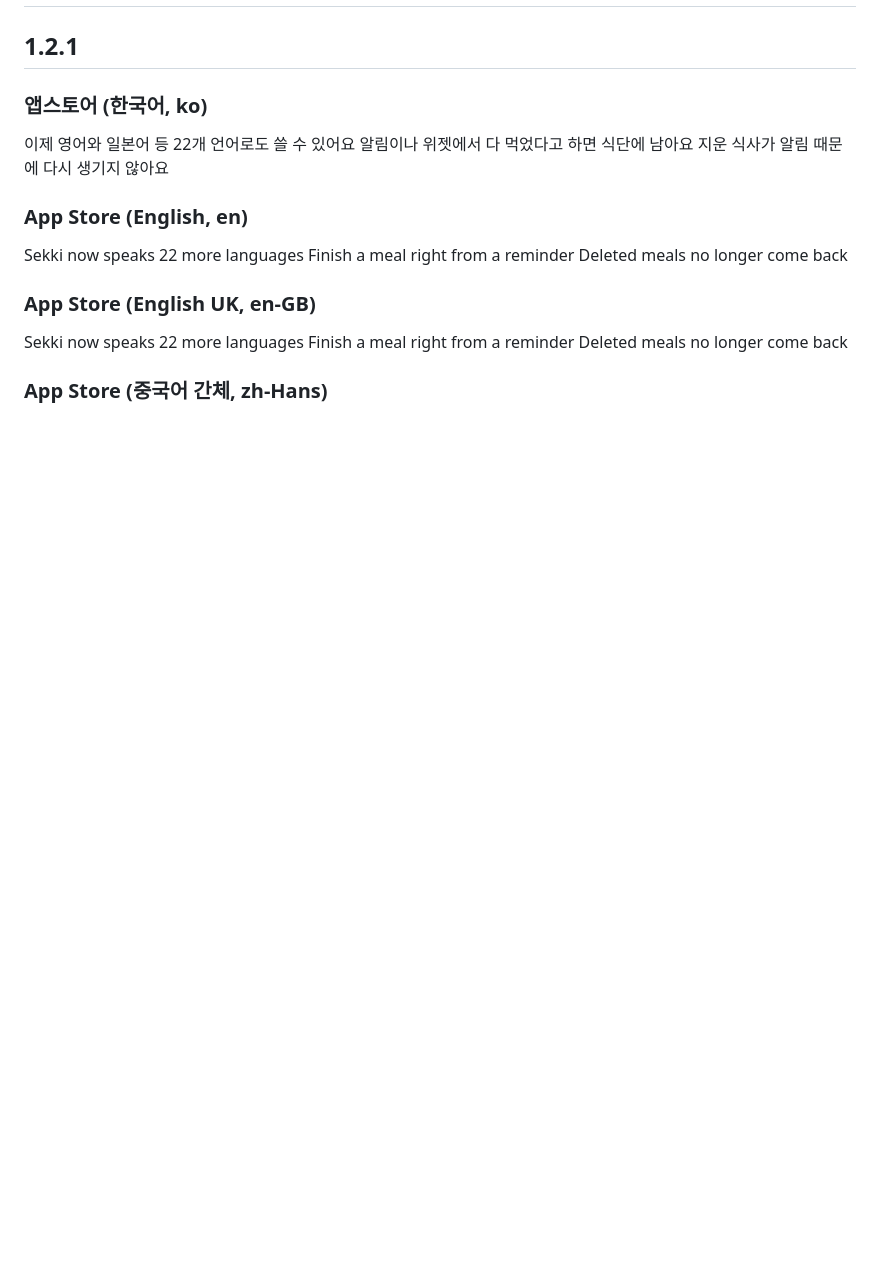
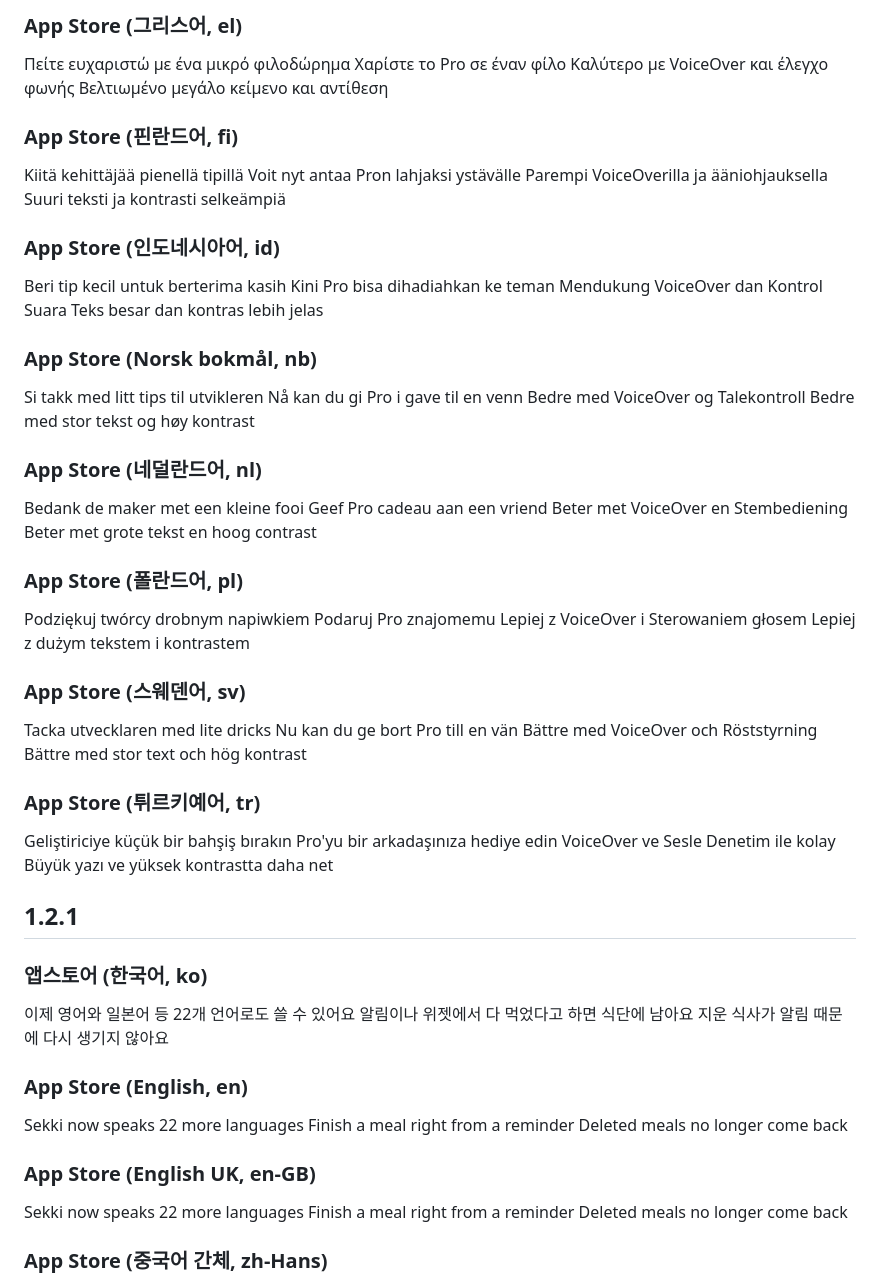
Before and after one commit to M1zz/RoutineCamera, a Markdown page: RELEASE_NOTES.md, the part around one of its changes. GitHub-like rendering; blank space fills up the shorter version.

```diff
--- a/RELEASE_NOTES.md
+++ b/RELEASE_NOTES.md
@@ -2,3 +117,58 @@
+### App Store (그리스어, el)
+
+Πείτε ευχαριστώ με ένα μικρό φιλοδώρημα
+Χαρίστε το Pro σε έναν φίλο
+Καλύτερο με VoiceOver και έλεγχο φωνής
+Βελτιωμένο μεγάλο κείμενο και αντίθεση
+
+### App Store (핀란드어, fi)
+
+Kiitä kehittäjää pienellä tipillä
+Voit nyt antaa Pron lahjaksi ystävälle
+Parempi VoiceOverilla ja ääniohjauksella
+Suuri teksti ja kontrasti selkeämpiä
+
+### App Store (인도네시아어, id)
+
+Beri tip kecil untuk berterima kasih
+Kini Pro bisa dihadiahkan ke teman
+Mendukung VoiceOver dan Kontrol Suara
+Teks besar dan kontras lebih jelas
+
+### App Store (Norsk bokmål, nb)
+
+Si takk med litt tips til utvikleren
+Nå kan du gi Pro i gave til en venn
+Bedre med VoiceOver og Talekontroll
+Bedre med stor tekst og høy kontrast
+
+### App Store (네덜란드어, nl)
+
+Bedank de maker met een kleine fooi
+Geef Pro cadeau aan een vriend
+Beter met VoiceOver en Stembediening
+Beter met grote tekst en hoog contrast
+
+### App Store (폴란드어, pl)
+
+Podziękuj twórcy drobnym napiwkiem
+Podaruj Pro znajomemu
+Lepiej z VoiceOver i Sterowaniem głosem
+Lepiej z dużym tekstem i kontrastem
+
+### App Store (스웨덴어, sv)
+
+Tacka utvecklaren med lite dricks
+Nu kan du ge bort Pro till en vän
+Bättre med VoiceOver och Röststyrning
+Bättre med stor text och hög kontrast
+
+### App Store (튀르키예어, tr)
+
+Geliştiriciye küçük bir bahşiş bırakın
+Pro'yu bir arkadaşınıza hediye edin
+VoiceOver ve Sesle Denetim ile kolay
+Büyük yazı ve yüksek kontrastta daha net
 
 ## 1.2.1
 
```
Also changed, not shown: other parts of RELEASE_NOTES.md (+115 -0 lines).
